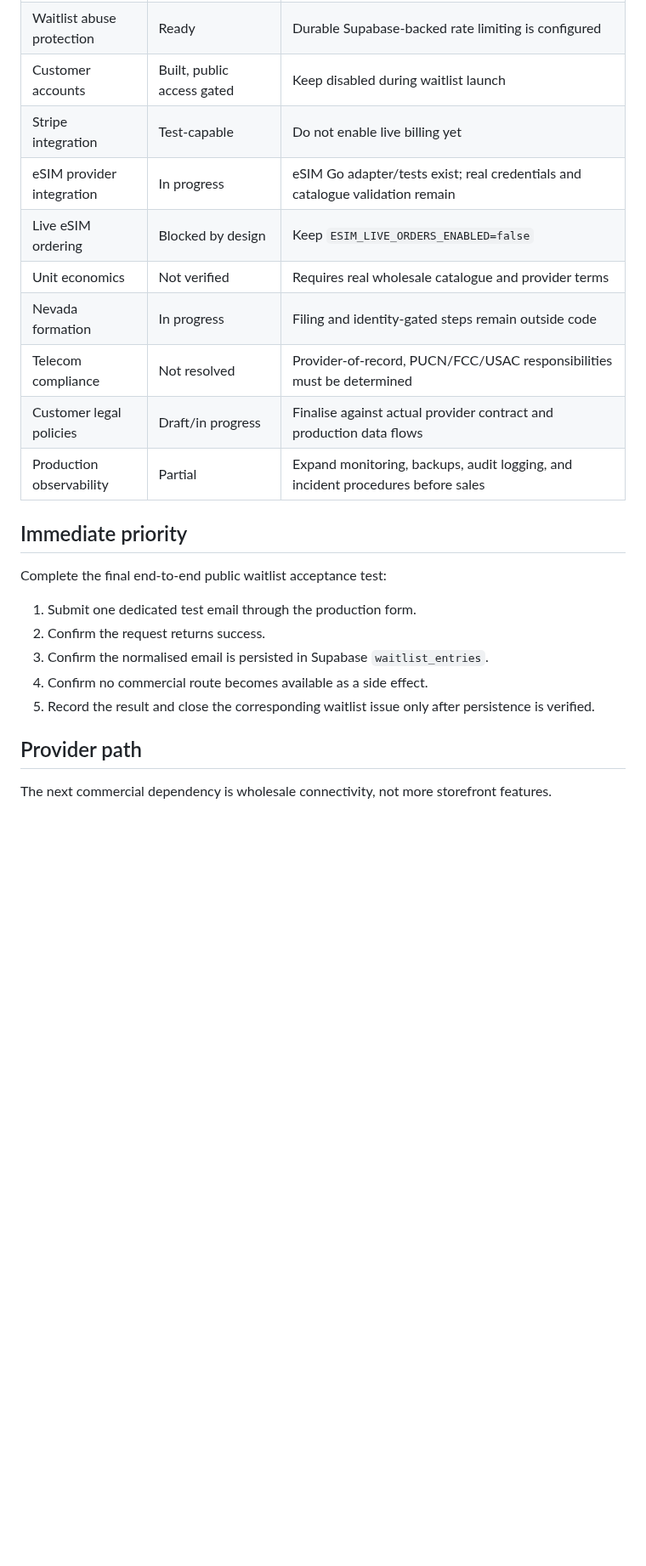
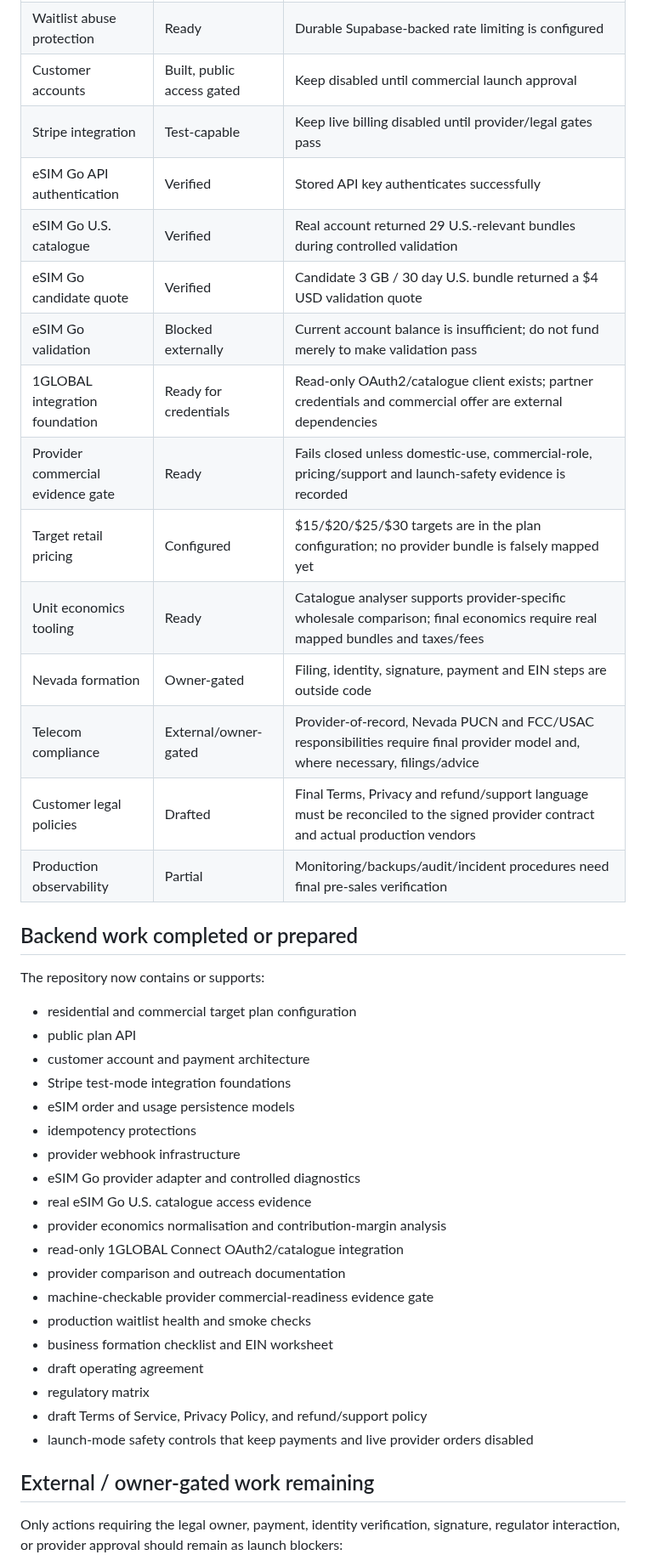
Before and after one commit to Galaxys22702/streetwise-connection-, a Markdown page: docs/PROJECT_STATUS.md, the part around one of its changes. Shown at 85% size. Rendered like a GitHub page; blank space fills up the shorter version.

Commit message:
Align project status with commercial backend readiness

```diff
--- a/docs/PROJECT_STATUS.md
+++ b/docs/PROJECT_STATUS.md
@@ -26,25 +39,44 @@ The current production posture is deliberately conservative:
 | Waitlist abuse protection | Ready | Durable Supabase-backed rate limiting is configured |
-| Customer accounts | Built, public access gated | Keep disabled during waitlist launch |
-| Stripe integration | Test-capable | Do not enable live billing yet |
-| eSIM provider integration | In progress | eSIM Go adapter/tests exist; real credentials and catalogue validation remain |
-| Live eSIM ordering | Blocked by design | Keep `ESIM_LIVE_ORDERS_ENABLED=false` |
-| Unit economics | Not verified | Requires real wholesale catalogue and provider terms |
-| Nevada formation | In progress | Filing and identity-gated steps remain outside code |
-| Telecom compliance | Not resolved | Provider-of-record, PUCN/FCC/USAC responsibilities must be determined |
-| Customer legal policies | Draft/in progress | Finalise against actual provider contract and production data flows |
-| Production observability | Partial | Expand monitoring, backups, audit logging, and incident procedures before sales |
+| Customer accounts | Built, public access gated | Keep disabled until commercial launch approval |
+| Stripe integration | Test-capable | Keep live billing disabled until provider/legal gates pass |
+| eSIM Go API authentication | Verified | Stored API key authenticates successfully |
+| eSIM Go U.S. catalogue | Verified | Real account returned 29 U.S.-relevant bundles during controlled validation |
+| eSIM Go candidate quote | Verified | Candidate 3 GB / 30 day U.S. bundle returned a $4 USD validation quote |
+| eSIM Go validation | Blocked externally | Current account balance is insufficient; do not fund merely to make validation pass |
+| 1GLOBAL integration foundation | Ready for credentials | Read-only OAuth2/catalogue client exists; partner credentials and commercial offer are external dependencies |
+| Provider commercial evidence gate | Ready | Fails closed unless domestic-use, commercial-role, pricing/support and launch-safety evidence is recorded |
+| Target retail pricing | Configured | $15/$20/$25/$30 targets are in the plan configuration; no provider bundle is falsely mapped yet |
+| Unit economics tooling | Ready | Catalogue analyser supports provider-specific wholesale comparison; final economics require real mapped bundles and taxes/fees |
+| Nevada formation | Owner-gated | Filing, identity, signature, payment and EIN steps are outside code |
+| Telecom compliance | External/owner-gated | Provider-of-record, Nevada PUCN and FCC/USAC responsibilities require final provider model and, where necessary, filings/advice |
+| Customer legal policies | Drafted | Final Terms, Privacy and refund/support language must be reconciled to the signed provider contract and actual production vendors |
+| Production observability | Partial | Monitoring/backups/audit/incident procedures need final pre-sales verification |
 
-## Immediate priority
+## Backend work completed or prepared
 
-Complete the final end-to-end public waitlist acceptance test:
+The repository now contains or supports:
 
-1. Submit one dedicated test email through the production form.
-2. Confirm the request returns success.
-3. Confirm the normalised email is persisted in Supabase `waitlist_entries`.
-4. Confirm no commercial route becomes available as a side effect.
-5. Record the result and close the corresponding waitlist issue only after persistence is verified.
+- residential and commercial target plan configuration
+- public plan API
+- customer account and payment architecture
+- Stripe test-mode integration foundations
+- eSIM order and usage persistence models
+- idempotency protections
+- provider webhook infrastructure
+- eSIM Go provider adapter and controlled diagnostics
+- real eSIM Go U.S. catalogue access evidence
+- provider economics normalisation and contribution-margin analysis
+- read-only 1GLOBAL Connect OAuth2/catalogue integration
+- provider comparison and outreach documentation
+- machine-checkable provider commercial-readiness evidence gate
+- production waitlist health and smoke checks
+- business formation checklist and EIN worksheet
+- draft operating agreement
+- regulatory matrix
+- draft Terms of Service, Privacy Policy, and refund/support policy
+- launch-mode safety controls that keep payments and live provider orders disabled
 
-## Provider path
+## External / owner-gated work remaining
 
-The next commercial dependency is wholesale connectivity, not more storefront features.
+Only actions requiring the legal owner, payment, identity verification, signature, regulator interaction, or provider approval should remain as launch blockers:
 
```
Also changed, not shown: other parts of docs/PROJECT_STATUS.md (+46 -34 lines).
